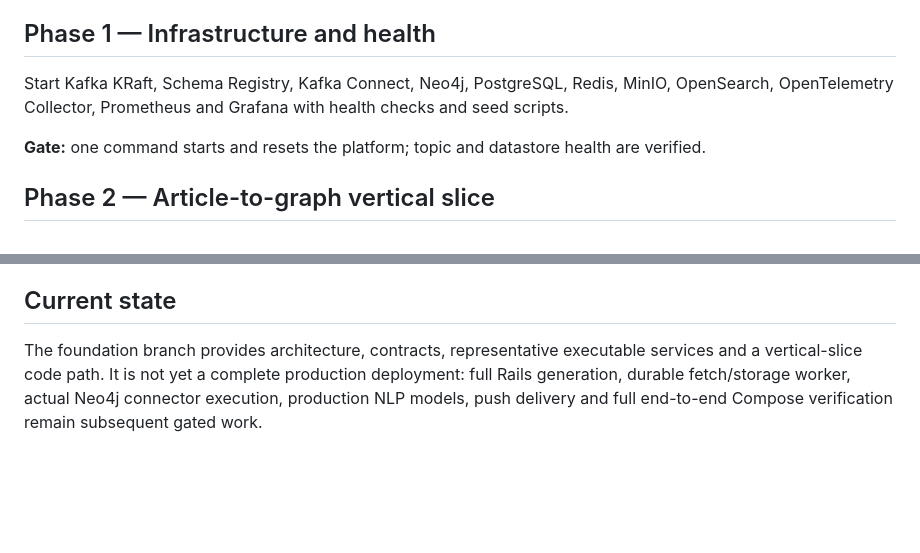
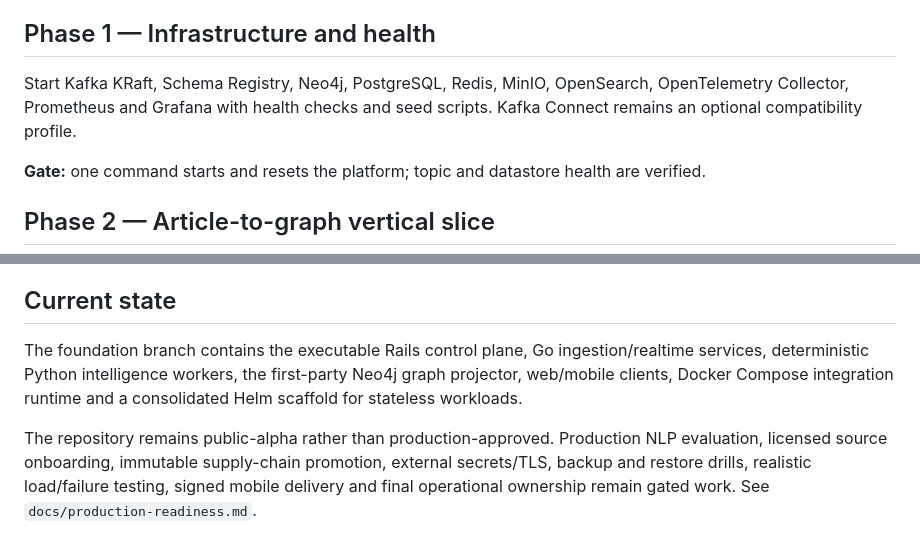
Before and after one commit to Pepitodrop/signalchord, a Markdown page: docs/implementation-phases.md, 2 parts joined by grey strips. GitHub-like rendering; blank space fills up the shorter version.

Commit message:
docs: update runtime architecture and delivery phases

```diff
--- a/docs/implementation-phases.md
+++ b/docs/implementation-phases.md
@@ -10,7 +10,7 @@ Deliver architecture, ADRs, schemas, graph model, monorepo, CI, local infrastruc
 
 ## Phase 1 — Infrastructure and health
 
-Start Kafka KRaft, Schema Registry, Kafka Connect, Neo4j, PostgreSQL, Redis, MinIO, OpenSearch, OpenTelemetry Collector, Prometheus and Grafana with health checks and seed scripts.
+Start Kafka KRaft, Schema Registry, Neo4j, PostgreSQL, Redis, MinIO, OpenSearch, OpenTelemetry Collector, Prometheus and Grafana with health checks and seed scripts. Kafka Connect remains an optional compatibility profile.
 
 **Gate:** one command starts and resets the platform; topic and datastore health are verified.
 
@@ -64,4 +64,6 @@ Run tenant isolation, load, replay, failure recovery, backup/restore, source del
 
 ## Current state
 
-The foundation branch provides architecture, contracts, representative executable services and a vertical-slice code path. It is not yet a complete production deployment: full Rails generation, durable fetch/storage worker, actual Neo4j connector execution, production NLP models, push delivery and full end-to-end Compose verification remain subsequent gated work.
+The foundation branch contains the executable Rails control plane, Go ingestion/realtime services, deterministic Python intelligence workers, the first-party Neo4j graph projector, web/mobile clients, Docker Compose integration runtime and a consolidated Helm scaffold for stateless workloads.
+
+The repository remains public-alpha rather than production-approved. Production NLP evaluation, licensed source onboarding, immutable supply-chain promotion, external secrets/TLS, backup and restore drills, realistic load/failure testing, signed mobile delivery and final operational ownership remain gated work. See `docs/production-readiness.md`.
```
Also changed, not shown: docs/architecture/architecture.md (+6 -6 lines), docs/architecture/kafka-topic-catalog.md (+2 -2 lines).
